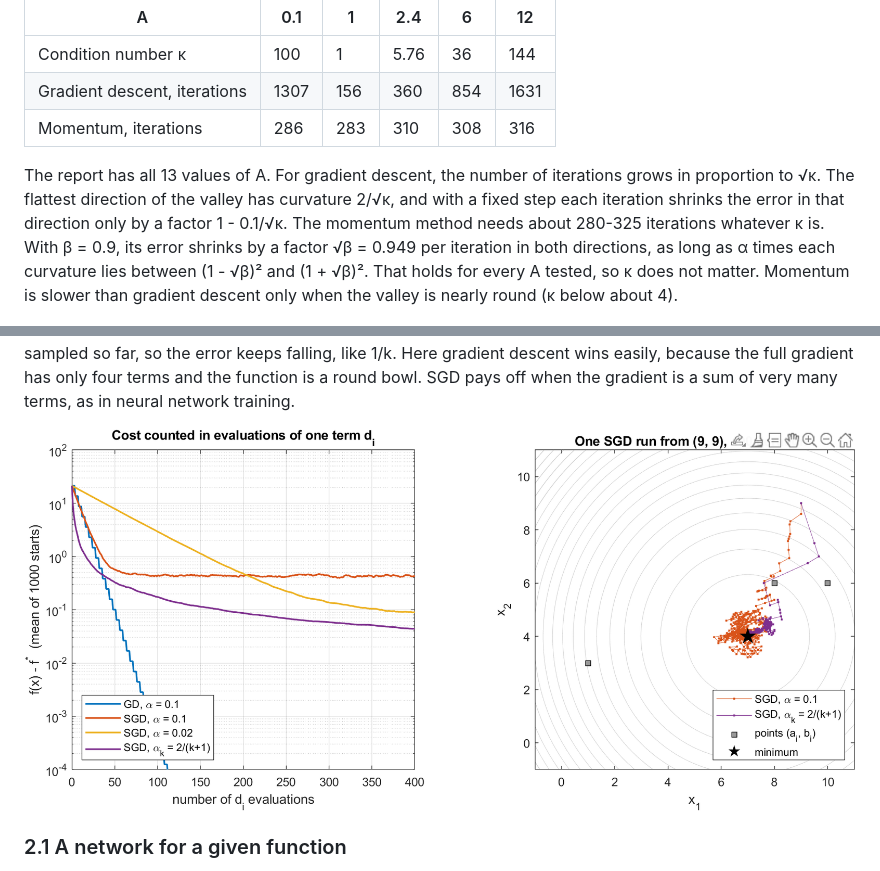
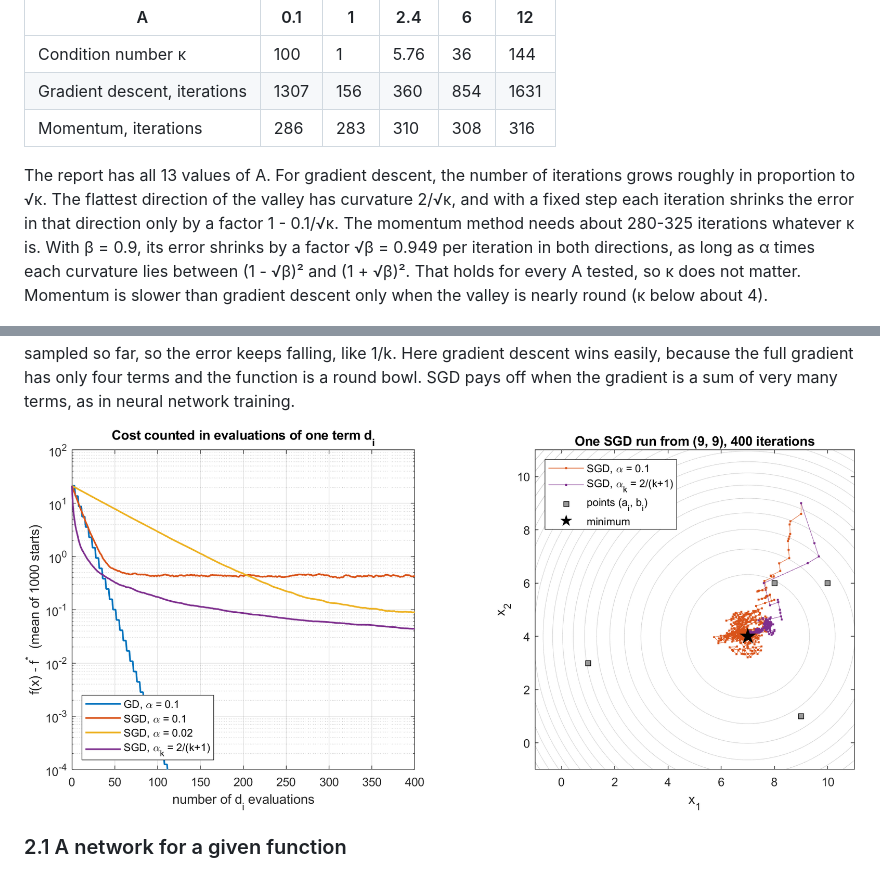
Before and after one commit to kvchr/gradient-methods-and-neural-networks, a Markdown page: README.md, 2 parts joined by grey strips. Rendered like a GitHub page; pictures changed too: figures/p1_5_sgd.png.

Commit message:
Fix optimizer and convergence wording, redraw the SGD figure
RMSprop's PyTorch default is 0.01, not 0.001. The 1/|ln rho| scaling is only rough (stopping rule). The Nesterov advantage at lr 0.1 is suggestive with 3 seeds. The SGD figure no longer shows the axes toolbar, and its legend no longer hides the point (9, 1); the printed output is unchanged.

```diff
--- a/README.md
+++ b/README.md
@@ -80,7 +80,7 @@ The Hessian of f is diag(2A, 2/A), so its condition number is κ = max(A², 1/A
 | Gradient descent, iterations | 1307 | 156 | 360 | 854 | 1631 |
 | Momentum, iterations | 286 | 283 | 310 | 308 | 316 |
 
-The report has all 13 values of A. For gradient descent, the number of iterations grows in proportion to √κ. The flattest direction of the valley has curvature 2/√κ, and with a fixed step each iteration shrinks the error in that direction only by a factor 1 - 0.1/√κ. The momentum method needs about 280-325 iterations whatever κ is. With β = 0.9, its error shrinks by a factor √β = 0.949 per iteration in both directions, as long as α times each curvature lies between (1 - √β)² and (1 + √β)². That holds for every A tested, so κ does not matter. Momentum is slower than gradient descent only when the valley is nearly round (κ below about 4).
+The report has all 13 values of A. For gradient descent, the number of iterations grows roughly in proportion to √κ. The flattest direction of the valley has curvature 2/√κ, and with a fixed step each iteration shrinks the error in that direction only by a factor 1 - 0.1/√κ. The momentum method needs about 280-325 iterations whatever κ is. With β = 0.9, its error shrinks by a factor √β = 0.949 per iteration in both directions, as long as α times each curvature lies between (1 - √β)² and (1 + √β)². That holds for every A tested, so κ does not matter. Momentum is slower than gradient descent only when the valley is nearly round (κ below about 4).
 
 ![Iterations against the condition number for gradient descent and momentum](figures/p1_2_iterations_vs_kappa.png)
 
```
Also changed, not shown: 2 other files.
